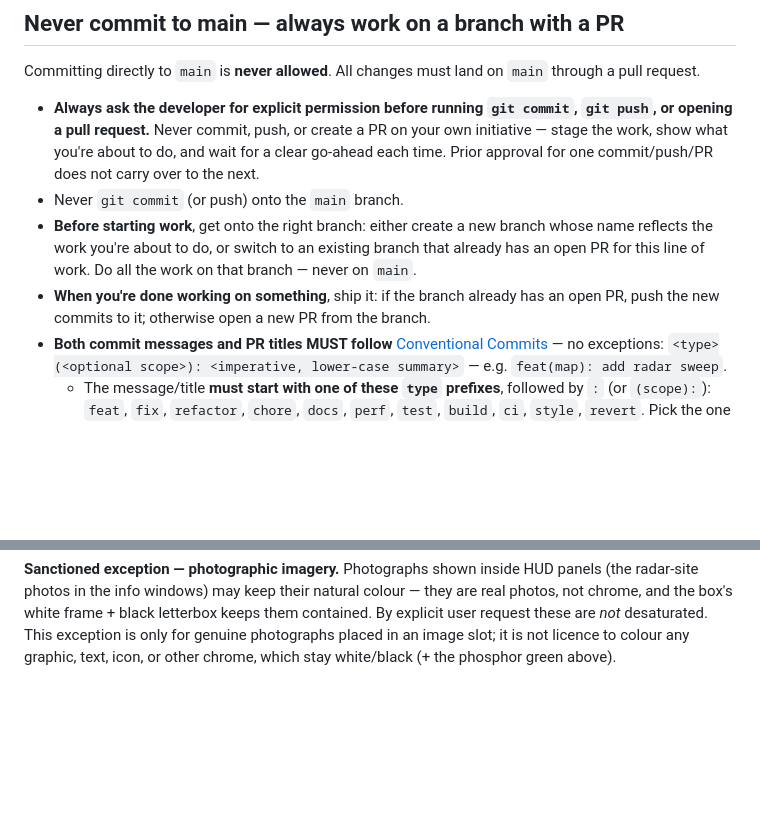
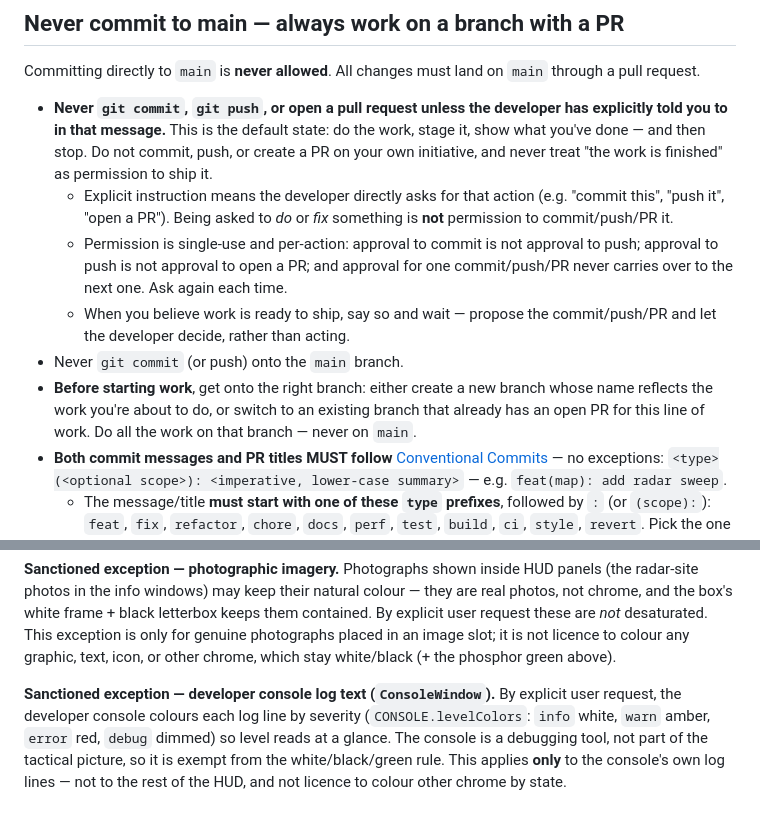
Before and after one commit to ArthurToppenberg/Sector-North, a Markdown page: CLAUDE.md, 2 parts joined by grey strips. Rendered like a GitHub page; blank space fills up the shorter version.

Commit message:
docs: tighten commit-permission rule and add console colour exception
- Rework the git rule so commit/push/PR each require explicit per-message,
  single-use permission — approval for one action never carries to the next, and
  "work is finished" is not permission to ship.
- Add a sanctioned HUD-colour exception for the developer console's log lines
  (coloured by severity), matching the console command-system work.

Co-Authored-By: Claude Opus 4.8 (1M context) <noreply@anthropic.com>

```diff
--- a/CLAUDE.md
+++ b/CLAUDE.md
@@ -5,16 +5,22 @@
 Committing directly to `main` is **never allowed**. All changes must land on `main`
 through a pull request.
 
-- **Always ask the developer for explicit permission before running `git commit`,
-  `git push`, or opening a pull request.** Never commit, push, or create a PR on your own
-  initiative — stage the work, show what you're about to do, and wait for a clear go-ahead
-  each time. Prior approval for one commit/push/PR does not carry over to the next.
+- **Never `git commit`, `git push`, or open a pull request unless the developer has
+  explicitly told you to in that message.** This is the default state: do the work, stage
+  it, show what you've done — and then stop. Do not commit, push, or create a PR on your
+  own initiative, and never treat "the work is finished" as permission to ship it.
+  - Explicit instruction means the developer directly asks for that action (e.g. "commit
+    this", "push it", "open a PR"). Being asked to *do* or *fix* something is **not**
+    permission to commit/push/PR it.
+  - Permission is single-use and per-action: approval to commit is not approval to push;
+    approval to push is not approval to open a PR; and approval for one commit/push/PR
+    never carries over to the next one. Ask again each time.
+  - When you believe work is ready to ship, say so and wait — propose the commit/push/PR
+    and let the developer decide, rather than acting.
 - Never `git commit` (or push) onto the `main` branch.
 - **Before starting work**, get onto the right branch: either create a new branch whose
   name reflects the work you're about to do, or switch to an existing branch that already
   has an open PR for this line of work. Do all the work on that branch — never on `main`.
-- **When you're done working on something**, ship it: if the branch already has an open
-  PR, push the new commits to it; otherwise open a new PR from the branch.
 - **Both commit messages and PR titles MUST follow**
   [Conventional Commits](https://www.conventionalcommits.org/) — no exceptions:
   `<type>(<optional scope>): <imperative, lower-case summary>` — e.g. `feat(map): add radar sweep`.
@@ -188,3 +194,10 @@ photos, not chrome, and the box's white frame + black letterbox keeps them conta
 explicit user request these are *not* desaturated. This exception is only for genuine
 photographs placed in an image slot; it is not licence to colour any graphic, text, icon,
 or other chrome, which stay white/black (+ the phosphor green above).
+
+**Sanctioned exception — developer console log text (`ConsoleWindow`).** By explicit user
+request, the developer console colours each log line by severity (`CONSOLE.levelColors`:
+`info` white, `warn` amber, `error` red, `debug` dimmed) so level reads at a glance. The
+console is a debugging tool, not part of the tactical picture, so it is exempt from the
+white/black/green rule. This applies **only** to the console's own log lines — not to the
+rest of the HUD, and not licence to colour other chrome by state.
```
